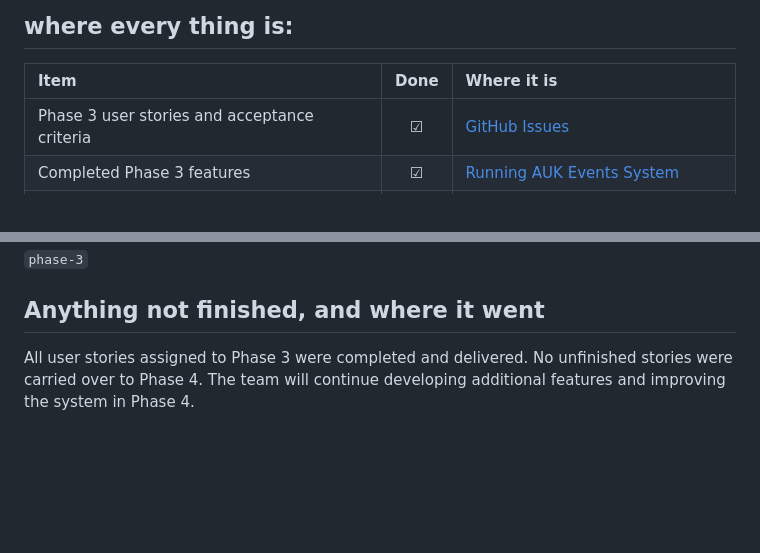
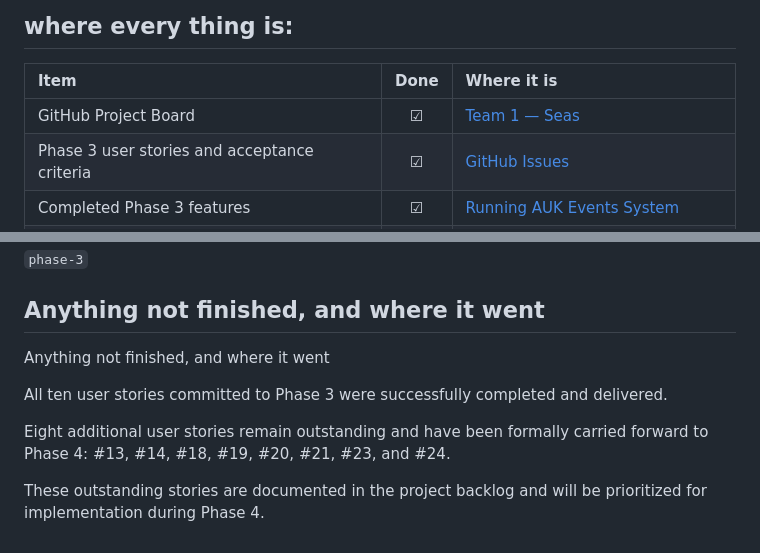
Before and after one commit to isom472-fall2026/team1, a Markdown page: docs/delivery-notes/phase-3.md, 2 parts joined by grey strips. GitHub-like rendering; blank space fills up the shorter version.

Commit message:
docs(phase-3): update delivery records
Correct story ownership in the backlog and document the project board and eight stories carried forward to Phase 4.

```diff
--- a/docs/delivery-notes/phase-3.md
+++ b/docs/delivery-notes/phase-3.md
@@ -47,6 +47,7 @@ These features make the system more functional, user-friendly, and ready for fur
 
 | **Item** | **Done** | **Where it is** |
 | :--- | :---: | :--- |
+| GitHub Project Board| ☑ | [Team 1 — Seas](https://github.com/isom472-fall2026/team1/projects/1) |
 | Phase 3 user stories and acceptance criteria | ☑ | [GitHub Issues](https://github.com/isom472-fall2026/team1/issues) |
 | Completed Phase 3 features | ☑ | [Running AUK Events System](https://isom472-fall2026.github.io/team1/prototype/home.html) |
 | HTML, CSS, and JavaScript implementation | ☑ | [prototype/](https://github.com/isom472-fall2026/team1/tree/main/prototype) |
@@ -67,4 +68,10 @@ These features make the system more functional, user-friendly, and ready for fur
 
 ## Anything not finished, and where it went
 
-All user stories assigned to Phase 3 were completed and delivered. No unfinished stories were carried over to Phase 4. The team will continue developing additional features and improving the system in Phase 4.
+Anything not finished, and where it went
+
+All ten user stories committed to Phase 3 were successfully completed and delivered.
+
+Eight additional user stories remain outstanding and have been formally carried forward to Phase 4: #13, #14, #18, #19, #20, #21, #23, and #24.
+
+These outstanding stories are documented in the project backlog and will be prioritized for implementation during Phase 4.
```
Also changed, not shown: docs/backlog.md (+2 -2 lines).
